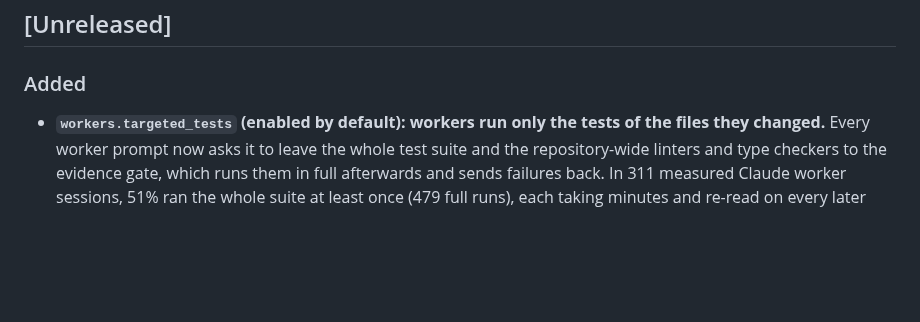
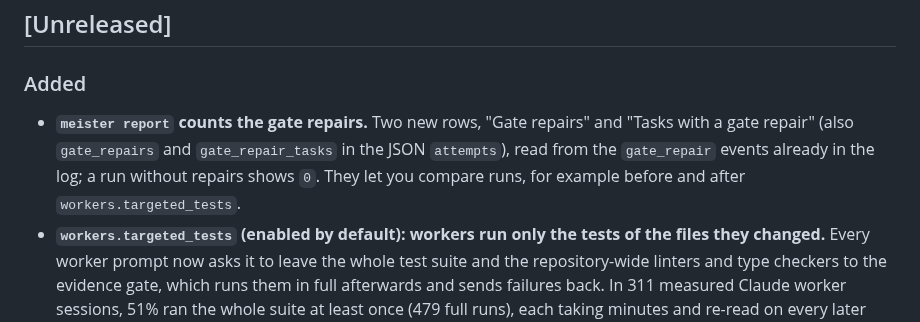
Before and after one commit to CristianonCarvalho/meisterrouter, a Markdown page: CHANGELOG.md, the part around the change. Rendered like a GitHub page; blank space fills up the shorter version.

```diff
--- a/CHANGELOG.md
+++ b/CHANGELOG.md
@@ -5,6 +5,7 @@ This changelog follows the [Keep a Changelog](https://keepachangelog.com/pt-BR/1
 ## [Unreleased]
 
 ### Added
+- **`meister report` counts the gate repairs.** Two new rows, "Gate repairs" and "Tasks with a gate repair" (also `gate_repairs` and `gate_repair_tasks` in the JSON `attempts`), read from the `gate_repair` events already in the log; a run without repairs shows `0`. They let you compare runs, for example before and after `workers.targeted_tests`.
 - **`workers.targeted_tests` (enabled by default): workers run only the tests of the files they changed.** Every worker prompt now asks it to leave the whole test suite and the repository-wide linters and type checkers to the evidence gate, which runs them in full afterwards and sends failures back. In 311 measured Claude worker sessions, 51% ran the whole suite at least once (479 full runs), each taking minutes and re-read on every later turn. Set `false` to restore the old prompt. The cost effect is not measured yet.
 - **The `/timeline` page lets you choose which project to see.** A **Project** box in the top bar (the same registry as `/config`) loads that project's runs and timeline from its own log, with the prices, lanes and silence threshold of its own `meister.config.yaml`. The choice goes in the URL (`/timeline?project=<id>`); `/api/runs`, `/api/timeline` and `/api/timelines` accept `?project=<id>` (404 `unknown_project`, 409 `project_missing`). Read-only: nothing is written in the other project.
 - **Editing `/config` over Tailscale for authorized logins.** `dashboard.remote_edit_logins` (default: empty) lists the Tailscale logins (header `Tailscale-User-Login`, case-insensitive) that may save the configuration through remote access; everyone else stays read-only. The other write guards still apply.
```
Also changed, not shown: CHANGELOG.pt-BR.md (+1 -0 lines), 1 other file.
